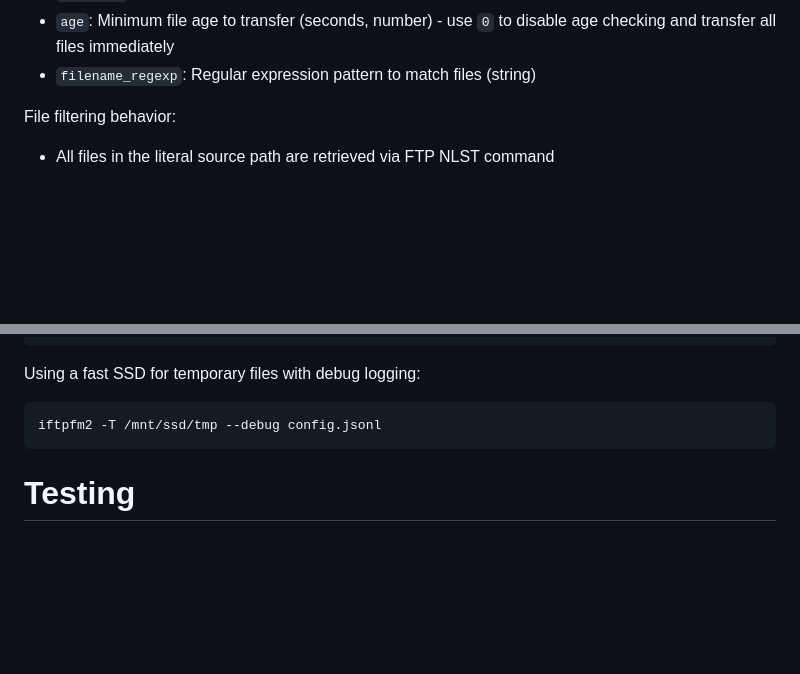
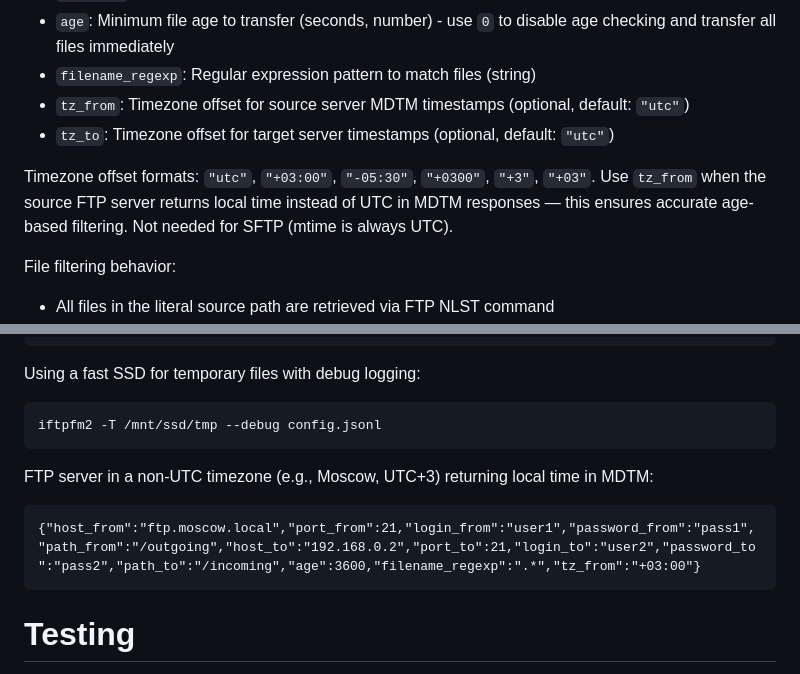
Before and after one commit to burbilog/iftpfm2, a Markdown page: README.md, 2 parts joined by grey strips. Rendered like a GitHub page; blank space fills up the shorter version.

Commit message:
Document tz_from/tz_to timezone fields in README.md
Co-Authored-By: Claude Opus 4.6 <noreply@anthropic.com>

````diff
--- a/README.md
+++ b/README.md
@@ -143,6 +143,10 @@ Where:
 - `proto_to`: Destination protocol - "ftp", "ftps", or "sftp" (optional, default: "ftp")
 - `age`: Minimum file age to transfer (seconds, number) - use `0` to disable age checking and transfer all files immediately
 - `filename_regexp`: Regular expression pattern to match files (string)
+- `tz_from`: Timezone offset for source server MDTM timestamps (optional, default: `"utc"`)
+- `tz_to`: Timezone offset for target server timestamps (optional, default: `"utc"`)
+
+Timezone offset formats: `"utc"`, `"+03:00"`, `"-05:30"`, `"+0300"`, `"+3"`, `"+03"`. Use `tz_from` when the source FTP server returns local time instead of UTC in MDTM responses — this ensures accurate age-based filtering. Not needed for SFTP (mtime is always UTC).
 
 File filtering behavior:
 - All files in the literal source path are retrieved via FTP NLST command
@@ -254,6 +258,12 @@ Using a fast SSD for temporary files with debug logging:
 iftpfm2 -T /mnt/ssd/tmp --debug config.jsonl
 ```
 
+FTP server in a non-UTC timezone (e.g., Moscow, UTC+3) returning local time in MDTM:
+
+```
+{"host_from":"ftp.moscow.local","port_from":21,"login_from":"user1","password_from":"pass1","path_from":"/outgoing","host_to":"192.168.0.2","port_to":21,"login_to":"user2","password_to":"pass2","path_to":"/incoming","age":3600,"filename_regexp":".*","tz_from":"+03:00"}
+```
+
 Testing
 ======
 
````
